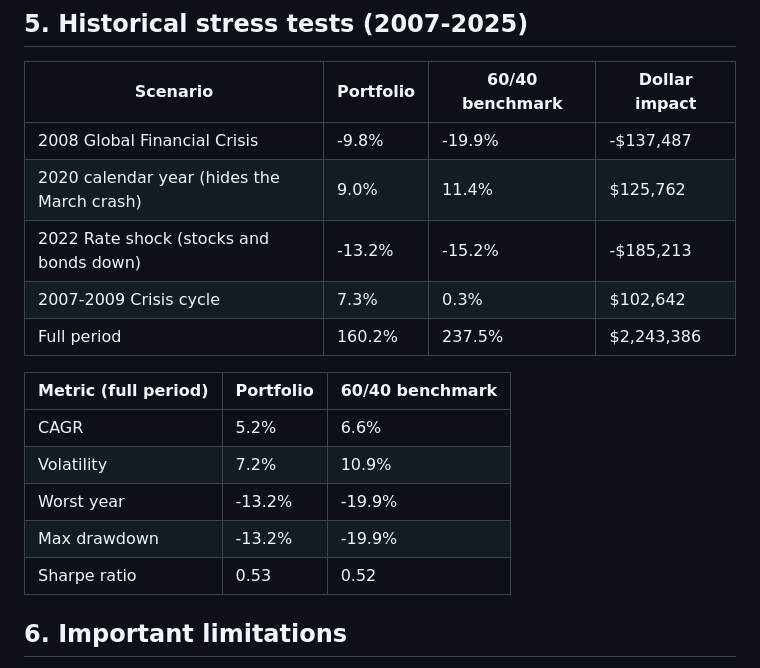
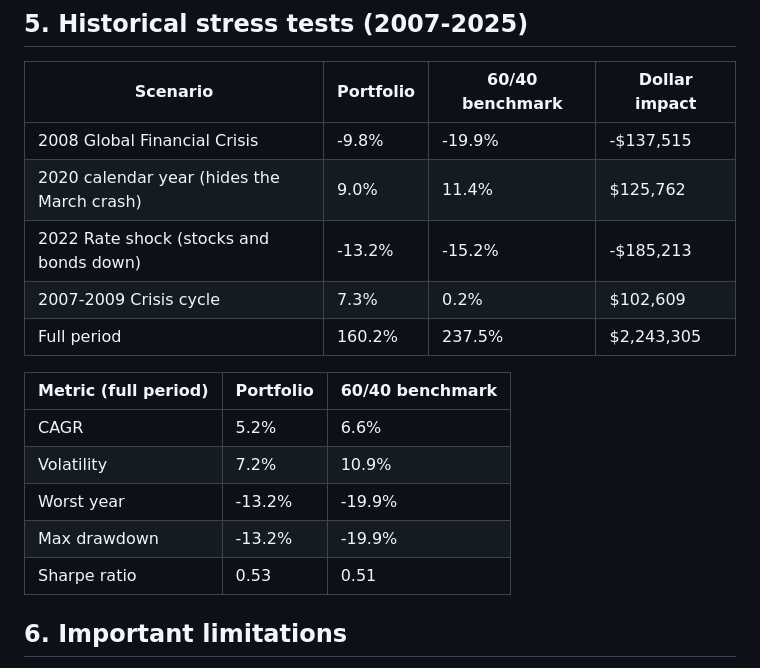
Before and after one commit to lgoles07-hash/client-portfolio-engine, a Markdown page: output/harold_baker_IPS.md, the part around the change. Drawn GitHub-style.

```diff
--- a/output/harold_baker_IPS.md
+++ b/output/harold_baker_IPS.md
@@ -43,11 +43,11 @@
 ## 5. Historical stress tests (2007-2025)
 | Scenario | Portfolio | 60/40 benchmark | Dollar impact |
 |---|---|---|---|
-| 2008 Global Financial Crisis | -9.8% | -19.9% | -$137,487 |
+| 2008 Global Financial Crisis | -9.8% | -19.9% | -$137,515 |
 | 2020 calendar year (hides the March crash) | 9.0% | 11.4% | $125,762 |
 | 2022 Rate shock (stocks and bonds down) | -13.2% | -15.2% | -$185,213 |
-| 2007-2009 Crisis cycle | 7.3% | 0.3% | $102,642 |
-| Full period | 160.2% | 237.5% | $2,243,386 |
+| 2007-2009 Crisis cycle | 7.3% | 0.2% | $102,609 |
+| Full period | 160.2% | 237.5% | $2,243,305 |
 
 | Metric (full period) | Portfolio | 60/40 benchmark |
 |---|---|---|
@@ -55,7 +55,7 @@
 | Volatility | 7.2% | 10.9% |
 | Worst year | -13.2% | -19.9% |
 | Max drawdown | -13.2% | -19.9% |
-| Sharpe ratio | 0.53 | 0.52 |
+| Sharpe ratio | 0.53 | 0.51 |
 
 ## 6. Important limitations
 - Backtests use **annual** returns, so intra-year drawdowns (e.g. March 2020) are understated.
```
Also changed, not shown: output/alex_chen_IPS.md (+4 -4 lines), output/maria_and_tom_rivera_IPS.md (+6 -6 lines), output/alex_chen_summary.png, output/harold_baker_summary.png, output/maria_and_tom_rivera_summary.png, 1 other file.
